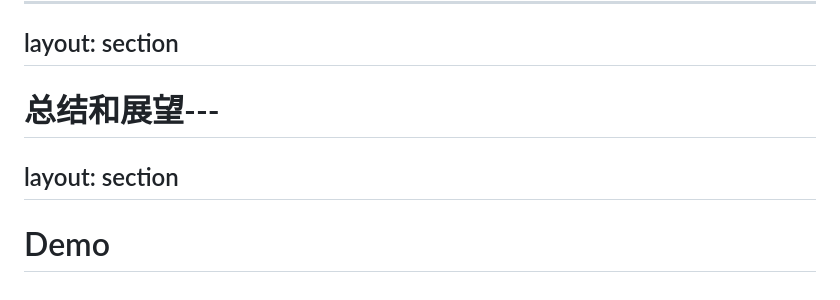
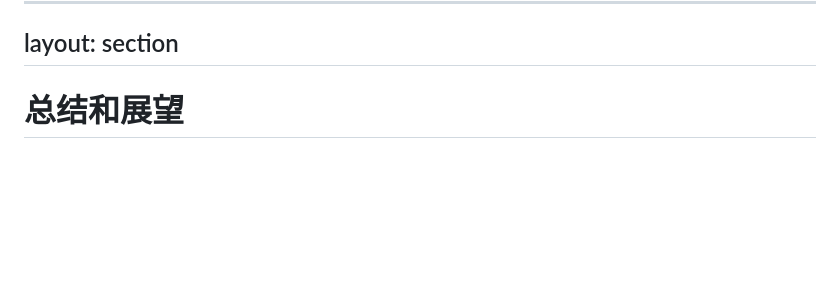
Before and after one commit to Staaaaaaaaar/Presentation, a Markdown page: slides.md, the part around the change. Drawn GitHub-style; blank space fills up the shorter version.

Commit message:
✨ feat: Update

```diff
--- a/slides.md
+++ b/slides.md
@@ -334,8 +334,4 @@ layout: section
 layout: section
 ---
 
-# 总结和展望---
-layout: section
----
-
-# Demo
+# 总结和展望
```
